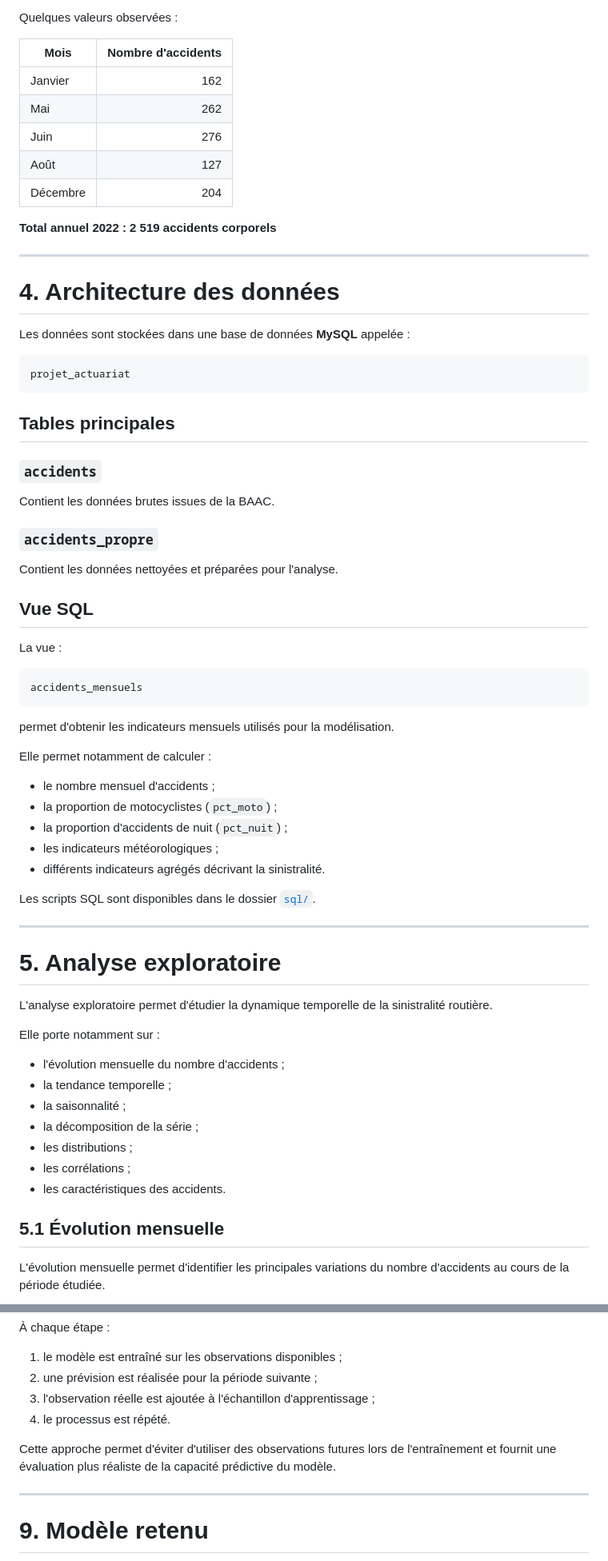
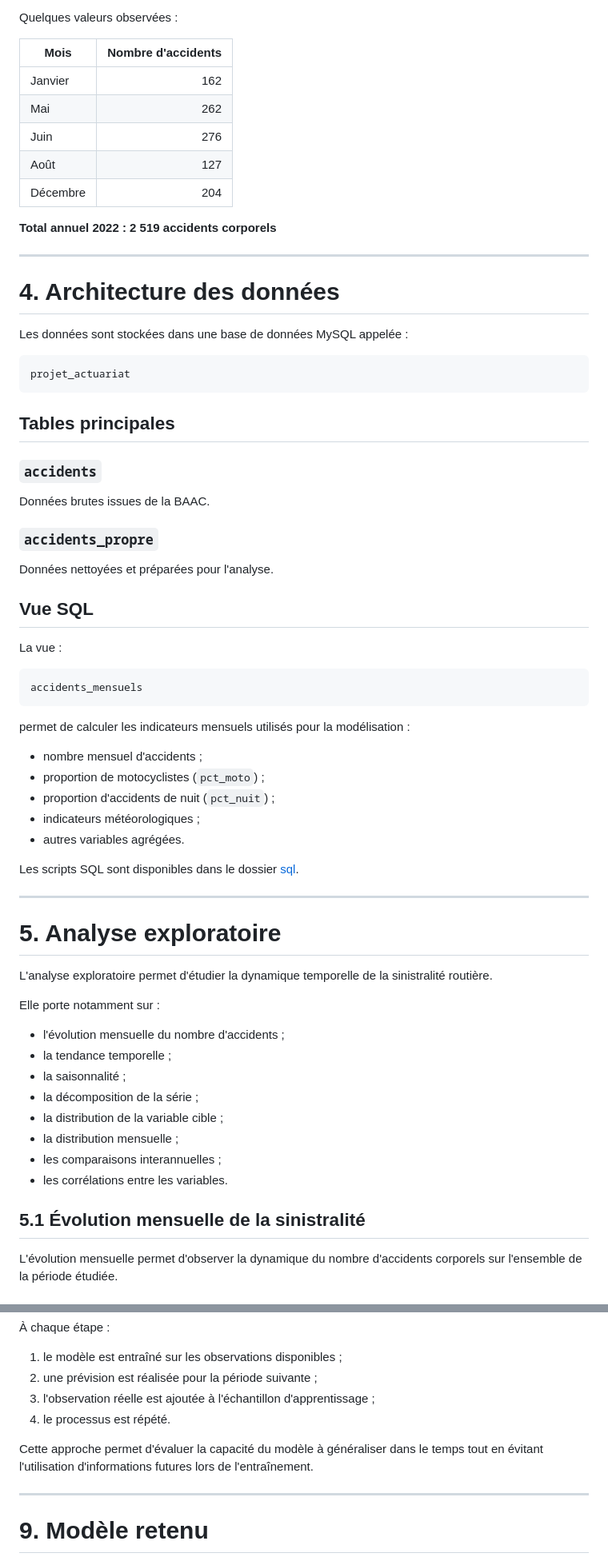
Before and after one commit to Magda242424/Projet_actuariat, a Markdown page: README.md, 2 parts joined by grey strips. Shown at 80% size. GitHub-like rendering.

`````diff
--- a/README.md
+++ b/README.md
@@ -66,13 +73,13 @@ Les observations réelles utilisées pour cette validation proviennent notamment
 
 Quelques valeurs observées :
 
-| Mois | Nombre d'accidents |
-|---|---:|
-| Janvier | 162 |
-| Mai | 262 |
-| Juin | 276 |
-| Août | 127 |
-| Décembre | 204 |
+| Mois     | Nombre d'accidents |
+| -------- | -----------------: |
+| Janvier  |                162 |
+| Mai      |                262 |
+| Juin     |                276 |
+| Août     |                127 |
+| Décembre |                204 |
 
 **Total annuel 2022 : 2 519 accidents corporels**
 
@@ -80,21 +87,21 @@ Quelques valeurs observées :
 
 # 4. Architecture des données
 
-Les données sont stockées dans une base de données **MySQL** appelée :
+Les données sont stockées dans une base de données MySQL appelée :
 
 ```text
 projet_actuariat
-````
+```
 
 ## Tables principales
 
 ### `accidents`
 
-Contient les données brutes issues de la BAAC.
+Données brutes issues de la BAAC.
 
 ### `accidents_propre`
 
-Contient les données nettoyées et préparées pour l'analyse.
+Données nettoyées et préparées pour l'analyse.
 
 ## Vue SQL
 
@@ -104,17 +111,15 @@ La vue :
 accidents_mensuels
 ```
 
-permet d'obtenir les indicateurs mensuels utilisés pour la modélisation.
+permet de calculer les indicateurs mensuels utilisés pour la modélisation :
 
-Elle permet notamment de calculer :
+* nombre mensuel d'accidents ;
+* proportion de motocyclistes (`pct_moto`) ;
+* proportion d'accidents de nuit (`pct_nuit`) ;
+* indicateurs météorologiques ;
+* autres variables agrégées.
 
-* le nombre mensuel d'accidents ;
-* la proportion de motocyclistes (`pct_moto`) ;
-* la proportion d'accidents de nuit (`pct_nuit`) ;
-* les indicateurs météorologiques ;
-* différents indicateurs agrégés décrivant la sinistralité.
-
-Les scripts SQL sont disponibles dans le dossier [`sql/`](./sql/).
+Les scripts SQL sont disponibles dans le dossier [sql](./sql/).
 
 ---
 
@@ -128,11 +133,12 @@ Elle porte notamment sur :
 * la tendance temporelle ;
 * la saisonnalité ;
 * la décomposition de la série ;
-* les distributions ;
-* les corrélations ;
-* les caractéristiques des accidents.
+* la distribution de la variable cible ;
+* la distribution mensuelle ;
+* les comparaisons interannuelles ;
+* les corrélations entre les variables.
 
-## 5.1 Évolution mensuelle
+## 5.1 Évolution mensuelle de la sinistralité
 
-L'évolution mensuelle permet d'identifier les principales variations du nombre d'accidents au cours de la période étudiée.
+L'évolution mensuelle permet d'observer la dynamique du nombre d'accidents corporels sur l'ensemble de la période étudiée.
 
@@ -263,7 +254,7 @@ Cette méthode permet de reproduire les conditions réelles de prévision.
 3. l'observation réelle est ajoutée à l'échantillon d'apprentissage ;
 4. le processus est répété.
 
-Cette approche permet d'éviter d'utiliser des observations futures lors de l'entraînement et fournit une évaluation plus réaliste de la capacité prédictive du modèle.
+Cette approche permet d'évaluer la capacité du modèle à généraliser dans le temps tout en évitant l'utilisation d'informations futures lors de l'entraînement.
 
 ---
 
`````
Also changed, not shown: other parts of README.md (+94 -107 lines).
